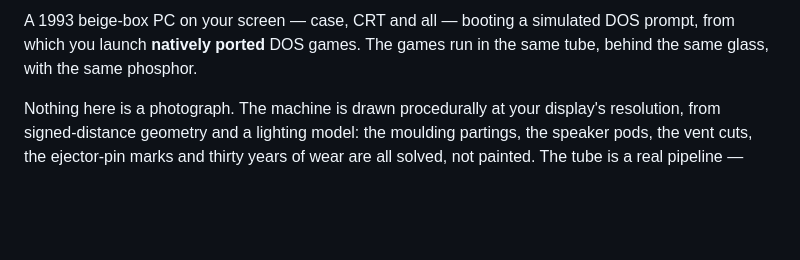
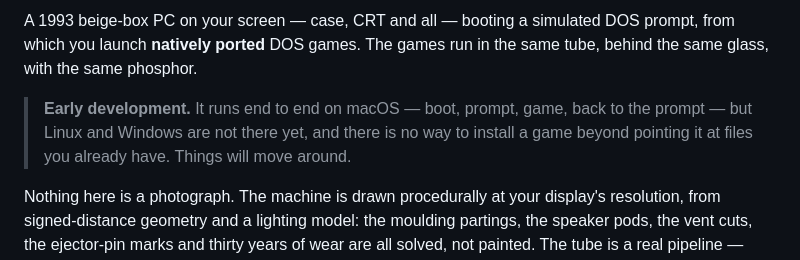
Before and after one commit to pedrocatalao/dos-ex-machina, a Markdown page: README.md, the part around the change. Drawn GitHub-style; blank space fills up the shorter version.

Commit message:
docs: add early development status warning to README

```diff
--- a/README.md
+++ b/README.md
@@ -5,6 +5,11 @@
 A 1993 beige-box PC on your screen — case, CRT and all — booting a simulated
 DOS prompt, from which you launch **natively ported** DOS games. The games run
 in the same tube, behind the same glass, with the same phosphor.
+
+> **Early development.** It runs end to end on macOS — boot, prompt, game,
+> back to the prompt — but Linux and Windows are not there yet, and there is
+> no way to install a game beyond pointing it at files you already have.
+> Things will move around.
 
 Nothing here is a photograph. The machine is drawn procedurally at your
 display's resolution, from signed-distance geometry and a lighting model: the
```
